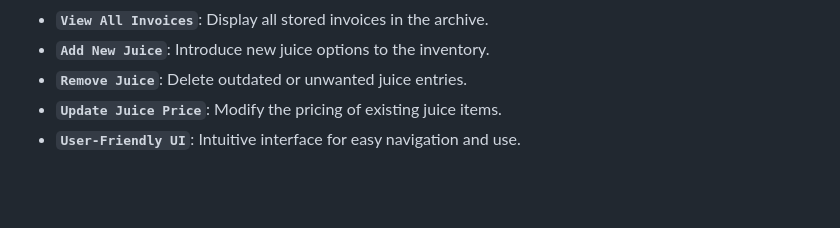
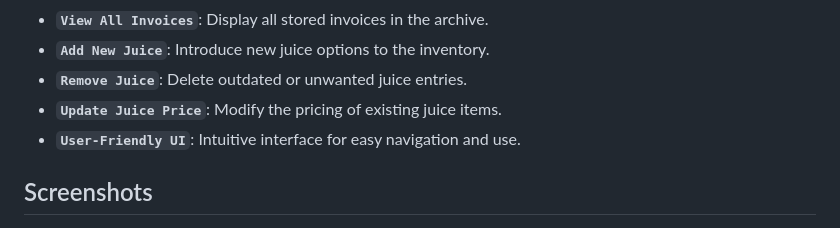
Before and after one commit to MAHMOUDELSAYED69/Akadomen, a Markdown page: README.md, the part around one of its changes. Drawn GitHub-style; blank space fills up the shorter version.

```diff
--- a/README.md
+++ b/README.md
@@ -15,4 +15,5 @@ Akadomen is a robust Flutter desktop application designed for efficiently managi
 - **`Update Juice Price`**: Modify the pricing of existing juice items.
 - **`User-Friendly UI`**: Intuitive interface for easy navigation and use.
 
+## Screenshots
 
```
Also changed, not shown: other parts of README.md (+22 -13 lines).
